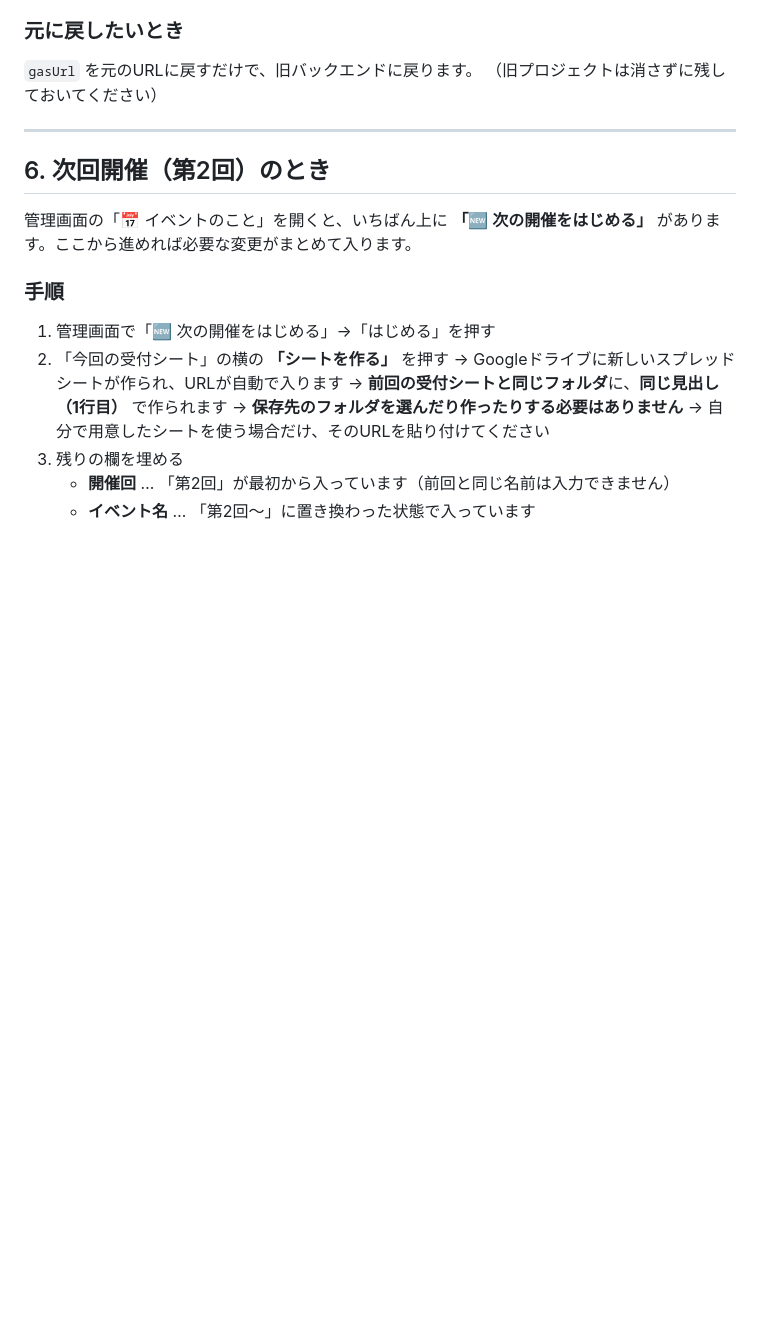
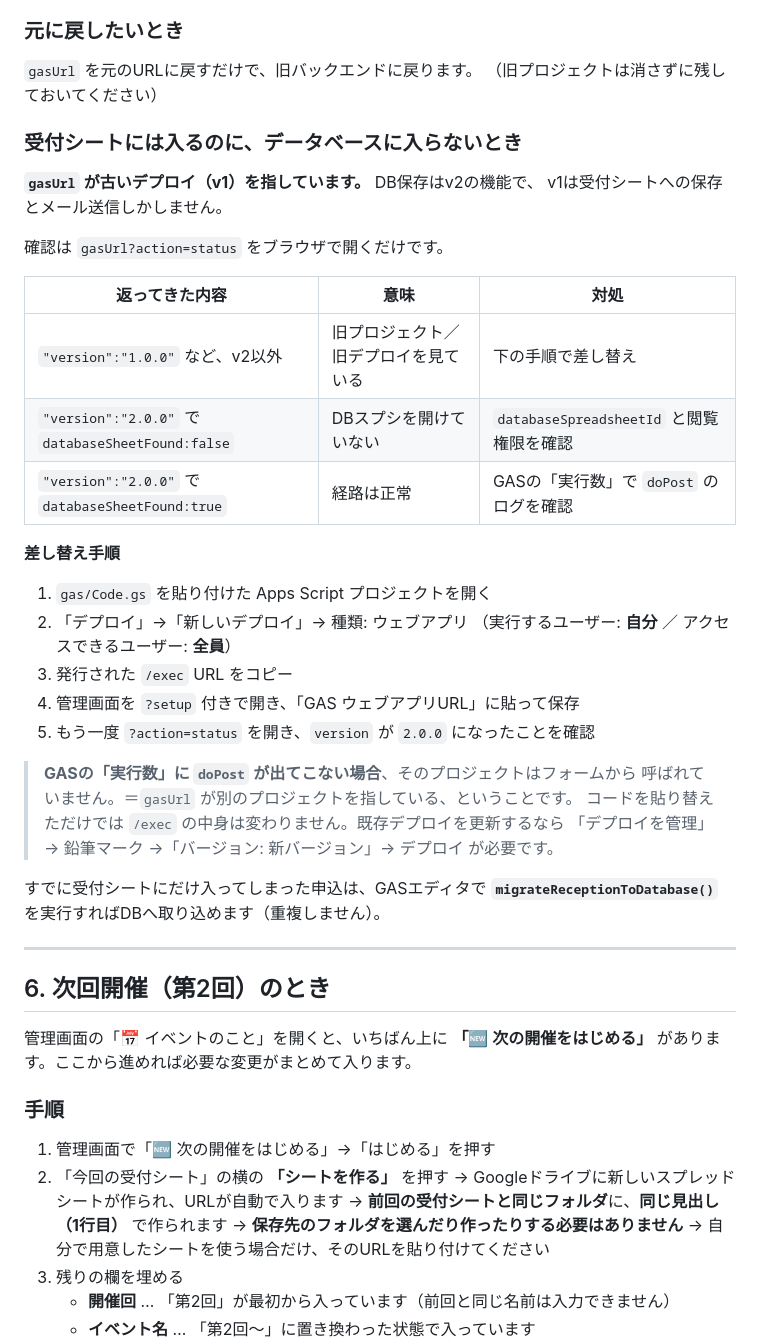
Before and after one commit to bayashichan/buchiiyashifestaodawara, a Markdown page: docs/MIGRATION.md, the part around the change. Rendered like a GitHub page; blank space fills up the shorter version.

Commit message:
受付シートには入るのにDBに入らないときの切り分け手順を追記
gasUrl が旧デプロイを指していると、受付シートとメールだけが動き
データベースへの保存が起きない。この状態の見分け方と直し方を
移行手順書に追加した。

- action=status の返り値ごとの原因と対処を表で整理
- デプロイURLの差し替え手順
- 実行数に doPost が出ない＝別プロジェクトを指している旨の補足
- 取りこぼした申込は migrateReceptionToDatabase() で取り込める旨

Co-Authored-By: Claude Opus 5 <noreply@anthropic.com>
Claude-Session: https://claude.ai/code/session_016VH89qTJrZNtFVdHeoqw3Z

```diff
--- a/docs/MIGRATION.md
+++ b/docs/MIGRATION.md
@@ -128,6 +128,36 @@ GAS エディタで **`renameEditionId`** を1回実行してください
 
 `gasUrl` を元のURLに戻すだけで、旧バックエンドに戻ります。
 （旧プロジェクトは消さずに残しておいてください）
+
+### 受付シートには入るのに、データベースに入らないとき
+
+**`gasUrl` が古いデプロイ（v1）を指しています。** DB保存はv2の機能で、
+v1は受付シートへの保存とメール送信しかしません。
+
+確認は `gasUrl?action=status` をブラウザで開くだけです。
+
+| 返ってきた内容 | 意味 | 対処 |
+| --- | --- | --- |
+| `"version":"1.0.0"` など、v2以外 | 旧プロジェクト／旧デプロイを見ている | 下の手順で差し替え |
+| `"version":"2.0.0"` で `databaseSheetFound:false` | DBスプシを開けていない | `databaseSpreadsheetId` と閲覧権限を確認 |
+| `"version":"2.0.0"` で `databaseSheetFound:true` | 経路は正常 | GASの「実行数」で `doPost` のログを確認 |
+
+**差し替え手順**
+
+1. `gas/Code.gs` を貼り付けた Apps Script プロジェクトを開く
+2. 「デプロイ」→「新しいデプロイ」→ 種類: ウェブアプリ
+   （実行するユーザー: **自分** ／ アクセスできるユーザー: **全員**）
+3. 発行された `/exec` URL をコピー
+4. 管理画面を `?setup` 付きで開き、「GAS ウェブアプリURL」に貼って保存
+5. もう一度 `?action=status` を開き、`version` が `2.0.0` になったことを確認
+
+> **GASの「実行数」に `doPost` が出てこない場合**、そのプロジェクトはフォームから
+> 呼ばれていません。＝`gasUrl` が別のプロジェクトを指している、ということです。
+> コードを貼り替えただけでは `/exec` の中身は変わりません。既存デプロイを更新するなら
+> 「デプロイを管理」→ 鉛筆マーク →「バージョン: 新バージョン」→ デプロイ が必要です。
+
+すでに受付シートにだけ入ってしまった申込は、GASエディタで
+**`migrateReceptionToDatabase()`** を実行すればDBへ取り込めます（重複しません）。
 
 ---
 
```
